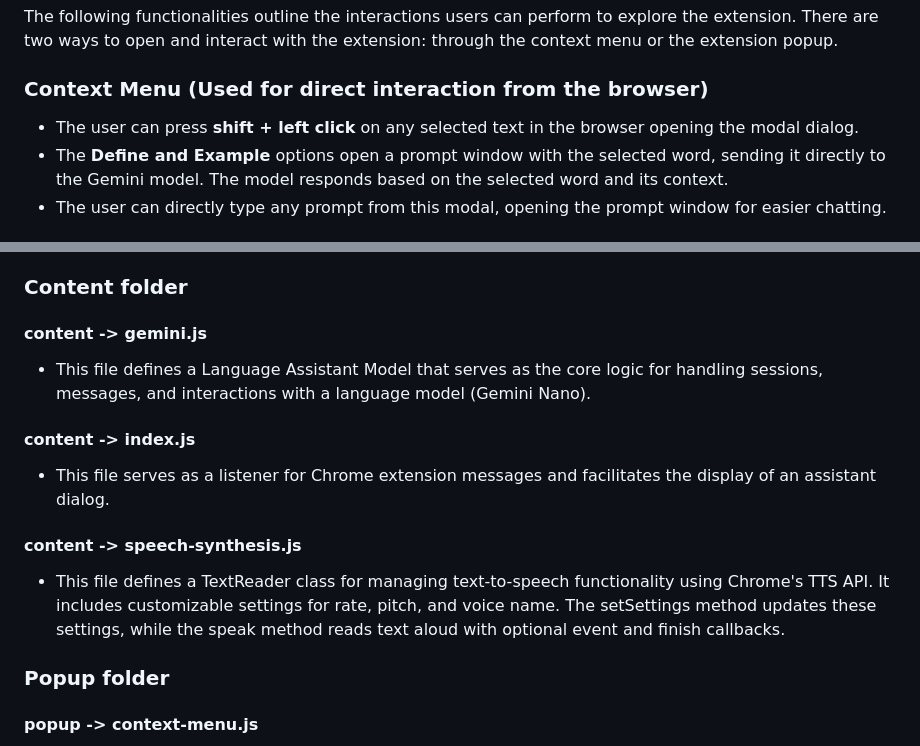
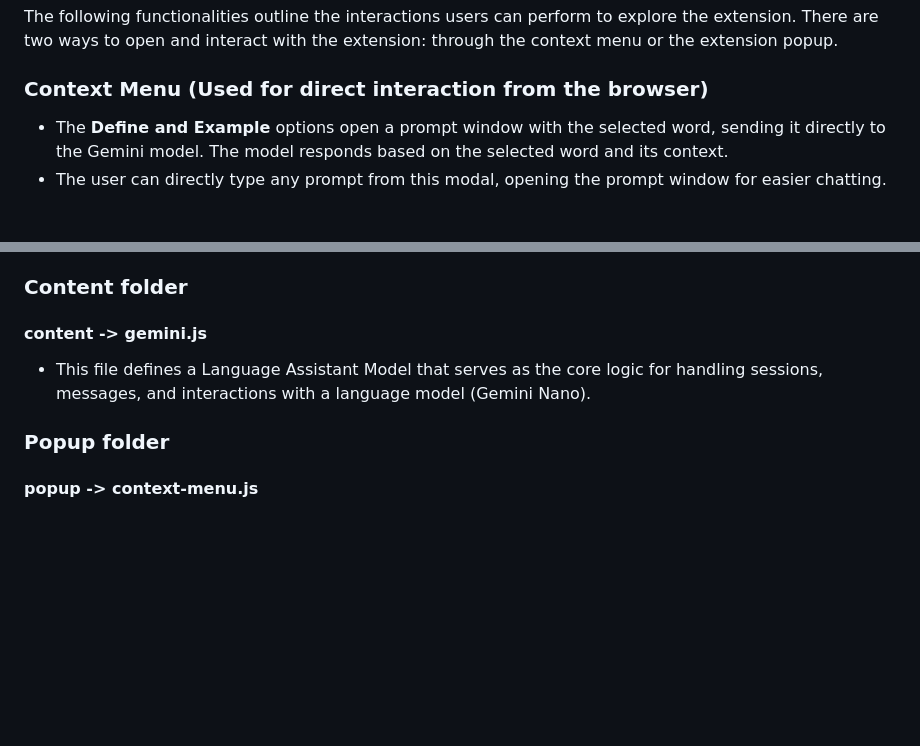
Before and after one commit to JesusRdzT/chrome-ai-challenge, a Markdown page: README.md, 2 parts joined by grey strips. GitHub-like rendering; blank space fills up the shorter version.

```diff
--- a/README.md
+++ b/README.md
@@ -26,7 +26,6 @@ Now you are good to go!
 ## Functionalities:
 The following functionalities outline the interactions users can perform to explore the extension. There are two ways to open and interact with the extension: through the context menu or the extension popup.
 ### Context Menu (Used for direct interaction from the browser)
-- The user can press **shift + left click** on any selected text in the browser opening the modal dialog.
 - The **Define and Example** options open a prompt window with the selected word, sending it directly to the Gemini model. The model responds based on the selected word and its context.
 - The user can directly type any prompt from this modal, opening the prompt window for easier chatting.
 ### Extension Pop-up (This is the main experience)
@@ -68,10 +67,6 @@ In this section, we will outline the files in the repository and explain their p
 ### Content folder
 #### content -> gemini.js
 - This file defines a Language Assistant Model that serves as the core logic for handling sessions, messages, and interactions with a language model (Gemini Nano).
-#### content -> index.js
-- This file serves as a listener for Chrome extension messages and facilitates the display of an assistant dialog.
-#### content -> speech-synthesis.js
-- This file defines a TextReader class for managing text-to-speech functionality using Chrome's TTS API. It includes customizable settings for rate, pitch, and voice name. The setSettings method updates these settings, while the speak method reads text aloud with optional event and finish callbacks.
 ### Popup folder
 #### popup -> context-menu.js
 - This file manages the creation and interaction of an Assistant Dialog Menu, allowing users to perform actions like defining words or generating examples for selected text. It dynamically constructs the dialog, and enables interactions through predefined actions or custom prompts.
```
